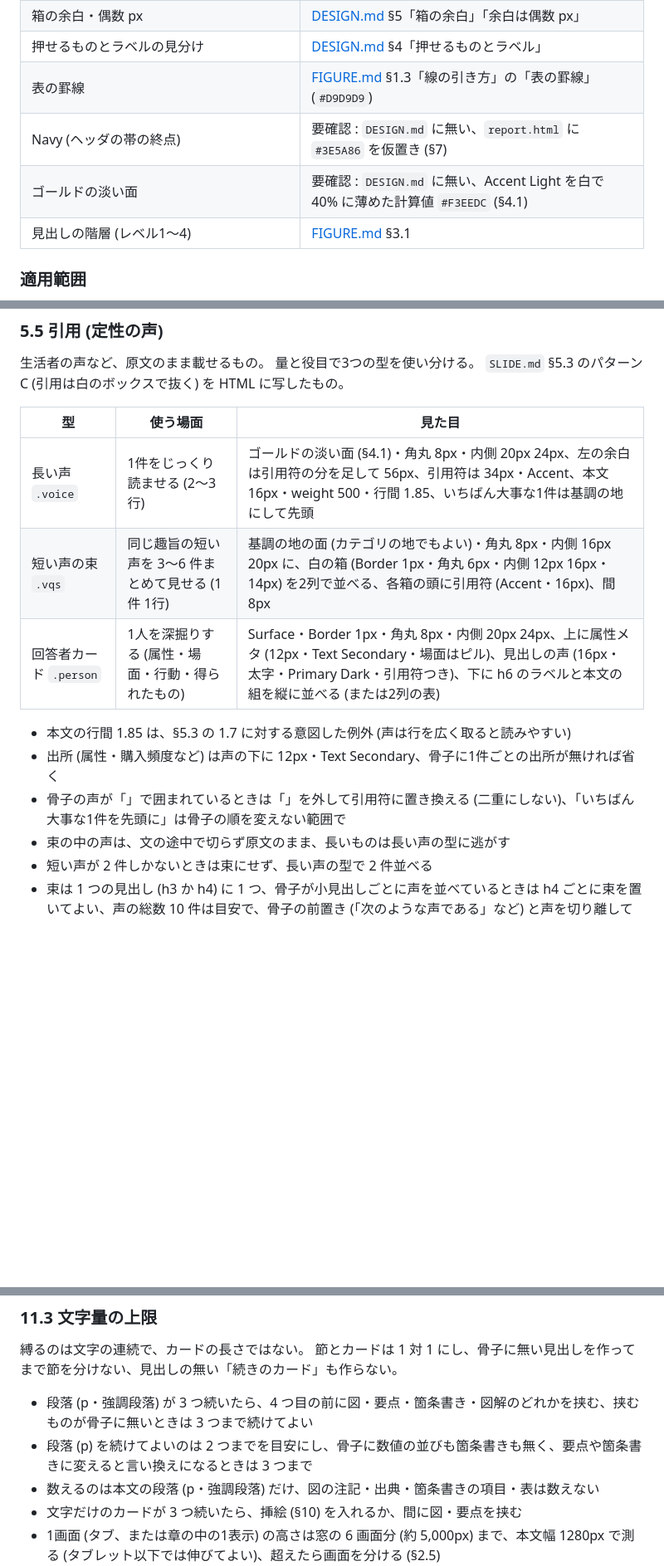
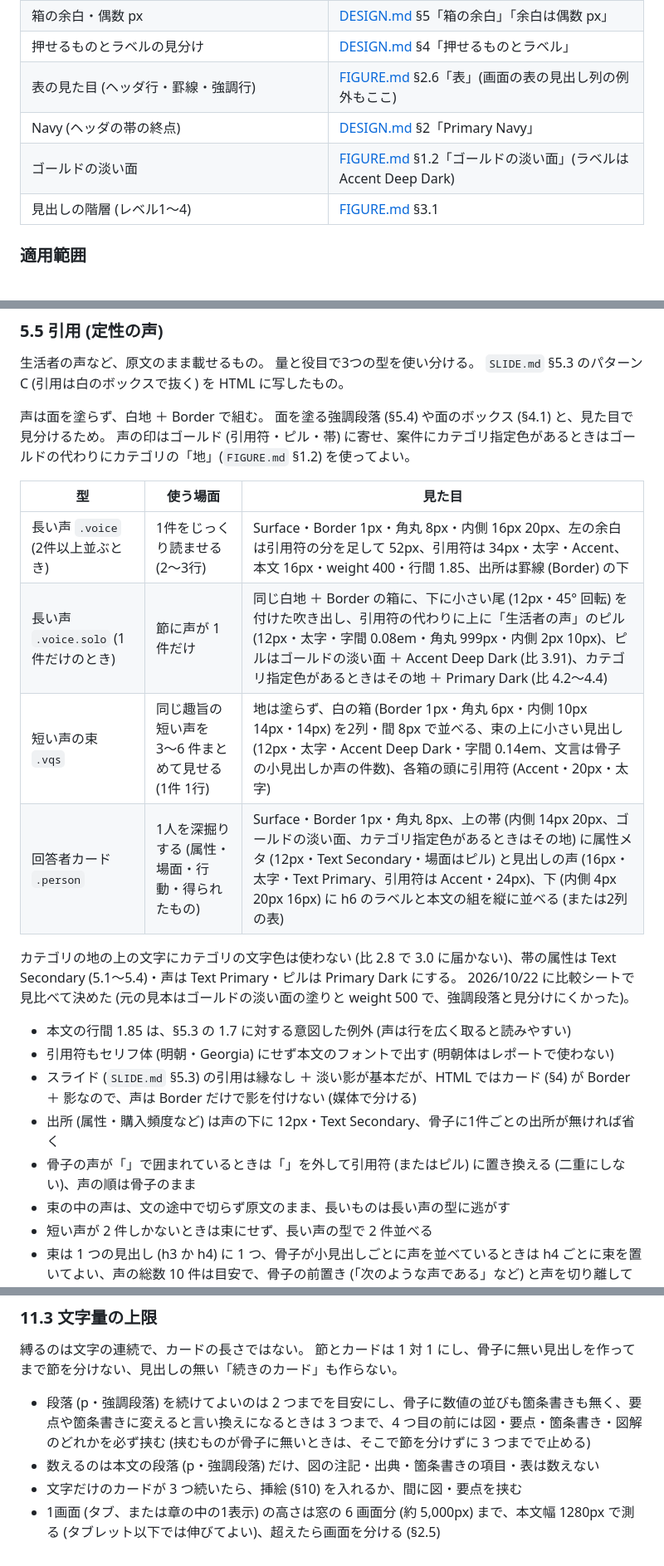
Before and after one commit to komorebi-tools/design-system, a Markdown page: REPORT.md, 3 parts joined by grey strips. Shown at 83% size. GitHub-like rendering; blank space fills up the shorter version.

Commit message:
docs: レビューの指摘を反映し、色の参照先を DESIGN.md と FIGURE.md に寄せ、HERO を見出しと説明文に絞り、定性の声の3型を白地と Border に変える (REPORT.md 0, 2.1, 3, 4, 5, 6, 7, 8, 11.3)

```diff
--- a/REPORT.md
+++ b/REPORT.md
@@ -34,9 +34,9 @@ HTML レポート (ブラウザで読む納品物) の画面を組む部品の
 | 角丸・影 | [DESIGN.md](DESIGN.md) §4「角丸」・§6 |
 | 箱の余白・偶数 px | [DESIGN.md](DESIGN.md) §5「箱の余白」「余白は偶数 px」 |
 | 押せるものとラベルの見分け | [DESIGN.md](DESIGN.md) §4「押せるものとラベル」 |
-| 表の罫線 | [FIGURE.md](FIGURE.md) §1.3「線の引き方」の「表の罫線」(`#D9D9D9`) |
-| Navy (ヘッダの帯の終点) | 要確認 : `DESIGN.md` に無い、`report.html` に `#3E5A86` を仮置き (§7) |
-| ゴールドの淡い面 | 要確認 : `DESIGN.md` に無い、Accent Light を白で 40% に薄めた計算値 `#F3EEDC` (§4.1) |
+| 表の見た目 (ヘッダ行・罫線・強調行) | [FIGURE.md](FIGURE.md) §2.6「表」(画面の表の見出し列の例外もここ) |
+| Navy (ヘッダの帯の終点) | [DESIGN.md](DESIGN.md) §2「Primary Navy」 |
+| ゴールドの淡い面 | [FIGURE.md](FIGURE.md) §1.2「ゴールドの淡い面」(ラベルは Accent Deep Dark) |
 | 見出しの階層 (レベル1〜4) | [FIGURE.md](FIGURE.md) §3.1 |
 
 ### 適用範囲
@@ -351,15 +355,25 @@ h5・h6 を使うときも、左の色線は使わない。
 量と役目で3つの型を使い分ける。
 `SLIDE.md` §5.3 のパターン C (引用は白のボックスで抜く) を HTML に写したもの。
 
+声は面を塗らず、白地 ＋ Border で組む。
+面を塗る強調段落 (§5.4) や面のボックス (§4.1) と、見た目で見分けるため。
+声の印はゴールド (引用符・ピル・帯) に寄せ、案件にカテゴリ指定色があるときはゴールドの代わりにカテゴリの「地」(`FIGURE.md` §1.2) を使ってよい。
+
 | 型 | 使う場面 | 見た目 |
 |---|---|---|
-| 長い声 `.voice` | 1件をじっくり読ませる (2〜3行) | ゴールドの淡い面 (§4.1)・角丸 8px・内側 20px 24px、左の余白は引用符の分を足して 56px、引用符は 34px・Accent、本文 16px・weight 500・行間 1.85、いちばん大事な1件は基調の地にして先頭 |
-| 短い声の束 `.vqs` | 同じ趣旨の短い声を 3〜6 件まとめて見せる (1件 1行) | 基調の地の面 (カテゴリの地でもよい)・角丸 8px・内側 16px 20px に、白の箱 (Border 1px・角丸 6px・内側 12px 16px・14px) を2列で並べる、各箱の頭に引用符 (Accent・16px)、間 8px |
-| 回答者カード `.person` | 1人を深掘りする (属性・場面・行動・得られたもの) | Surface・Border 1px・角丸 8px・内側 20px 24px、上に属性メタ (12px・Text Secondary・場面はピル)、見出しの声 (16px・太字・Primary Dark・引用符つき)、下に h6 のラベルと本文の組を縦に並べる (または2列の表) |
+| 長い声 `.voice` (2件以上並ぶとき) | 1件をじっくり読ませる (2〜3行) | Surface・Border 1px・角丸 8px・内側 16px 20px、左の余白は引用符の分を足して 52px、引用符は 34px・太字・Accent、本文 16px・weight 400・行間 1.85、出所は罫線 (Border) の下 |
+| 長い声 `.voice.solo` (1件だけのとき) | 節に声が 1 件だけ | 同じ白地 ＋ Border の箱に、下に小さい尾 (12px・45° 回転) を付けた吹き出し、引用符の代わりに上に「生活者の声」のピル (12px・太字・字間 0.08em・角丸 999px・内側 2px 10px)、ピルはゴールドの淡い面 ＋ Accent Deep Dark (比 3.91)、カテゴリ指定色があるときはその地 ＋ Primary Dark (比 4.2〜4.4) |
+| 短い声の束 `.vqs` | 同じ趣旨の短い声を 3〜6 件まとめて見せる (1件 1行) | 地は塗らず、白の箱 (Border 1px・角丸 6px・内側 10px 14px・14px) を2列・間 8px で並べる、束の上に小さい見出し (12px・太字・Accent Deep Dark・字間 0.14em、文言は骨子の小見出しか声の件数)、各箱の頭に引用符 (Accent・20px・太字) |
+| 回答者カード `.person` | 1人を深掘りする (属性・場面・行動・得られたもの) | Surface・Border 1px・角丸 8px、上の帯 (内側 14px 20px、ゴールドの淡い面、カテゴリ指定色があるときはその地) に属性メタ (12px・Text Secondary・場面はピル) と見出しの声 (16px・太字・Text Primary、引用符は Accent・24px)、下 (内側 4px 20px 16px) に h6 のラベルと本文の組を縦に並べる (または2列の表) |
+
+カテゴリの地の上の文字にカテゴリの文字色は使わない (比 2.8 で 3.0 に届かない)、帯の属性は Text Secondary (5.1〜5.4)・声は Text Primary・ピルは Primary Dark にする。
+2026/10/22 に比較シートで見比べて決めた (元の見本はゴールドの淡い面の塗りと weight 500 で、強調段落と見分けにくかった)。
 
 - 本文の行間 1.85 は、§5.3 の 1.7 に対する意図した例外 (声は行を広く取ると読みやすい)
+- 引用符もセリフ体 (明朝・Georgia) にせず本文のフォントで出す (明朝体はレポートで使わない)
+- スライド (`SLIDE.md` §5.3) の引用は縁なし ＋ 淡い影が基本だが、HTML ではカード (§4) が Border ＋ 影なので、声は Border だけで影を付けない (媒体で分ける)
 - 出所 (属性・購入頻度など) は声の下に 12px・Text Secondary、骨子に1件ごとの出所が無ければ省く
-- 骨子の声が「」で囲まれているときは「」を外して引用符に置き換える (二重にしない)、「いちばん大事な1件を先頭に」は骨子の順を変えない範囲で
+- 骨子の声が「」で囲まれているときは「」を外して引用符 (またはピル) に置き換える (二重にしない)、声の順は骨子のまま
 - 束の中の声は、文の途中で切らず原文のまま、長いものは長い声の型に逃がす
 - 短い声が 2 件しかないときは束にせず、長い声の型で 2 件並べる
 - 束は 1 つの見出し (h3 か h4) に 1 つ、骨子が小見出しごとに声を並べているときは h4 ごとに束を置いてよい、声の総数 10 件は目安で、骨子の前置き (「次のような声である」など) と声を切り離してまで付録に回さない
@@ -611,8 +625,7 @@ HERO に画像を使うとき (§3) とは別の話で、HERO は写真、ここ
 縛るのは文字の連続で、カードの長さではない。
 節とカードは 1 対 1 にし、骨子に無い見出しを作ってまで節を分けない、見出しの無い「続きのカード」も作らない。
 
-- 段落 (p・強調段落) が 3 つ続いたら、4 つ目の前に図・要点・箇条書き・図解のどれかを挟む、挟むものが骨子に無いときは 3 つまで続けてよい
-- 段落 (p) を続けてよいのは 2 つまでを目安にし、骨子に数値の並びも箇条書きも無く、要点や箇条書きに変えると言い換えになるときは 3 つまで
+- 段落 (p・強調段落) を続けてよいのは 2 つまでを目安にし、骨子に数値の並びも箇条書きも無く、要点や箇条書きに変えると言い換えになるときは 3 つまで、4 つ目の前には図・要点・箇条書き・図解のどれかを必ず挟む (挟むものが骨子に無いときは、そこで節を分けずに 3 つまでで止める)
 - 数えるのは本文の段落 (p・強調段落) だけ、図の注記・出典・箇条書きの項目・表は数えない
 - 文字だけのカードが 3 つ続いたら、挿絵 (§10) を入れるか、間に図・要点を挟む
 - 1画面 (タブ、または章の中の1表示) の高さは窓の 6 画面分 (約 5,000px) まで、本文幅 1280px で測る (タブレット以下では伸びてよい)、超えたら画面を分ける (§2.5)
```
Also changed, not shown: other parts of REPORT.md (+21 -17 lines).
